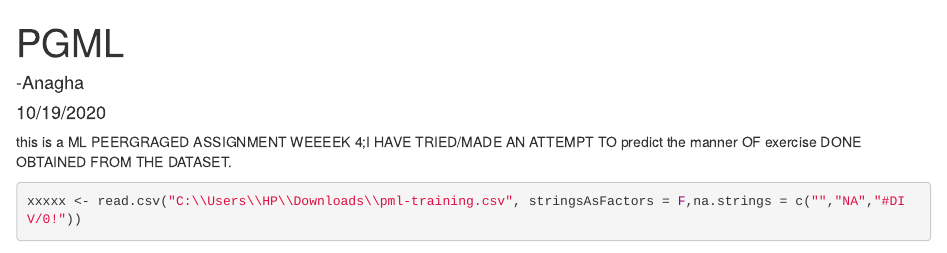
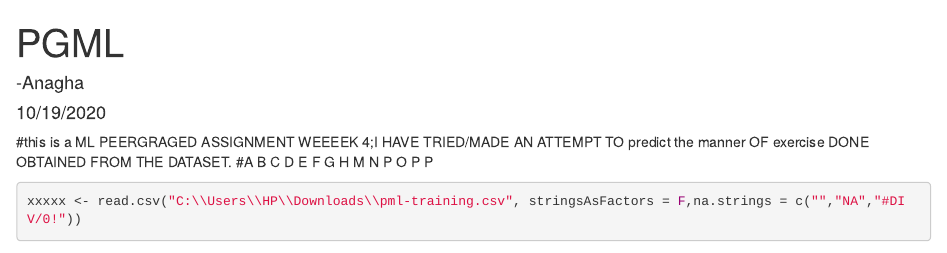
Before and after one commit to anaghahebbar/PGML, an R Markdown document (PGML.Rmd): the page in a window 1100 px wide, from its top. Rendered offline with R 4.5, knitr and Pandoc, with nearby package versions; some code elsewhere in the file could not run offline.

Commit message:
Update PGML.Rmd

````diff
--- a/PGML.Rmd
+++ b/PGML.Rmd
@@ -5,7 +5,8 @@ date: "10/19/2020"
 output: html_document
 ---
 
-this is a ML PEERGRAGED ASSIGNMENT WEEEEK 4;I HAVE TRIED/MADE AN ATTEMPT TO predict the manner OF exercise DONE OBTAINED FROM THE DATASET.
+#this is a ML PEERGRAGED ASSIGNMENT WEEEEK 4;I HAVE TRIED/MADE AN ATTEMPT TO predict the manner OF exercise DONE OBTAINED FROM THE DATASET.
+#A B C D E F G H M N P O P P
 ```{r setup, include=FALSE}
 knitr::opts_chunk$set(echo = TRUE)
 ```
````
